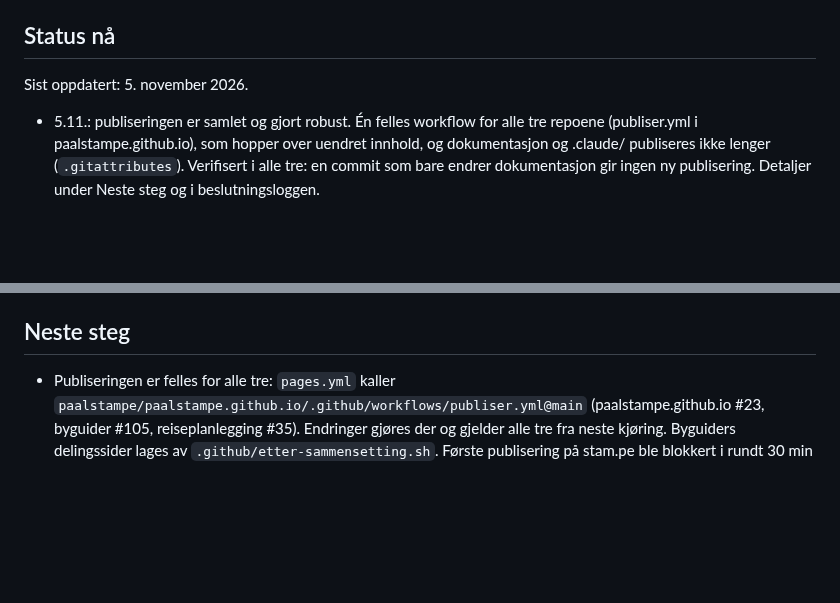
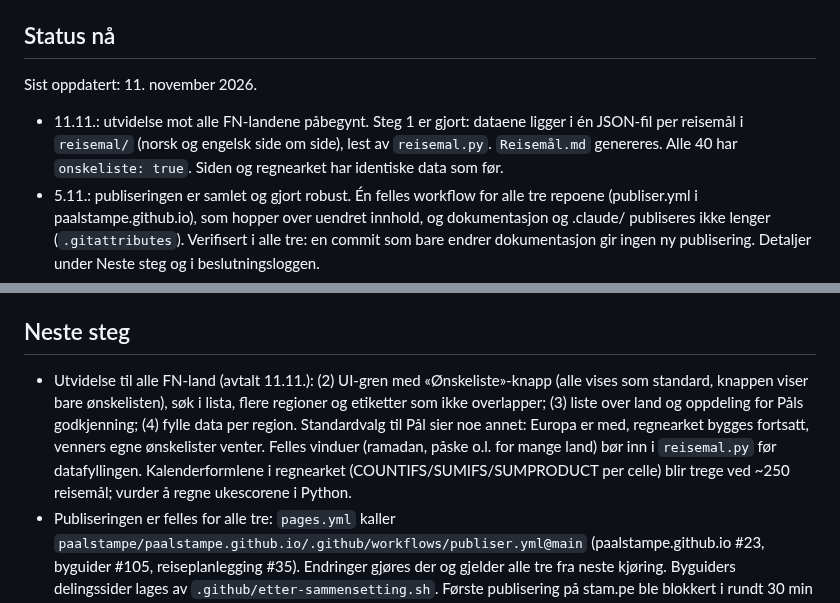
Before and after one commit to paalstampe/reiseplanlegging, a Markdown page: NOTES.md, 2 parts joined by grey strips. GitHub-like rendering; blank space fills up the shorter version.

Commit message:
NOTES: datamodell per reisemål og plan for utvidelsen
Co-Authored-By: Claude Opus 5.5 <noreply@anthropic.com>

```diff
--- a/NOTES.md
+++ b/NOTES.md
@@ -5,8 +5,11 @@ Oppdateres ved slutten av hver økt (`/avslutt`).
 
 ## Status nå
 
-Sist oppdatert: 5. november 2026.
+Sist oppdatert: 11. november 2026.
 
+- 11.11.: utvidelse mot alle FN-landene påbegynt. Steg 1 er gjort: dataene ligger i én JSON-fil per reisemål i `reisemal/`
+  (norsk og engelsk side om side), lest av `reisemal.py`. `Reisemål.md` genereres. Alle 40 har `onskeliste: true`.
+  Siden og regnearket har identiske data som før.
 - 5.11.: publiseringen er samlet og gjort robust. Én felles workflow for alle tre repoene (publiser.yml i paalstampe.github.io),
   som hopper over uendret innhold, og dokumentasjon og .claude/ publiseres ikke lenger (`.gitattributes`). Verifisert i alle tre:
   en commit som bare endrer dokumentasjon gir ingen ny publisering. Detaljer under Neste steg og i beslutningsloggen.
@@ -55,6 +58,11 @@ Sist oppdatert: 5. november 2026.
 
 ## Neste steg
 
+- Utvidelse til alle FN-land (avtalt 11.11.): (2) UI-gren med «Ønskeliste»-knapp (alle vises som standard, knappen viser bare
+  ønskelisten), søk i lista, flere regioner og etiketter som ikke overlapper; (3) liste over land og oppdeling for Påls godkjenning;
+  (4) fylle data per region. Standardvalg til Pål sier noe annet: Europa er med, regnearket bygges fortsatt, venners egne
+  ønskelister venter. Felles vinduer (ramadan, påske o.l. for mange land) bør inn i `reisemal.py` før datafyllingen.
+  Kalenderformlene i regnearket (COUNTIFS/SUMIFS/SUMPRODUCT per celle) blir trege ved ~250 reisemål; vurder å regne ukescorene i Python.
 - Publiseringen er felles for alle tre: `pages.yml` kaller `paalstampe/paalstampe.github.io/.github/workflows/publiser.yml@main`
   (paalstampe.github.io #23, byguider #105, reiseplanlegging #35). Endringer gjøres der og gjelder alle tre fra neste kjøring.
   Byguiders delingssider lages av `.github/etter-sammensetting.sh`. Første publisering på stam.pe ble blokkert i rundt 30 min
```
